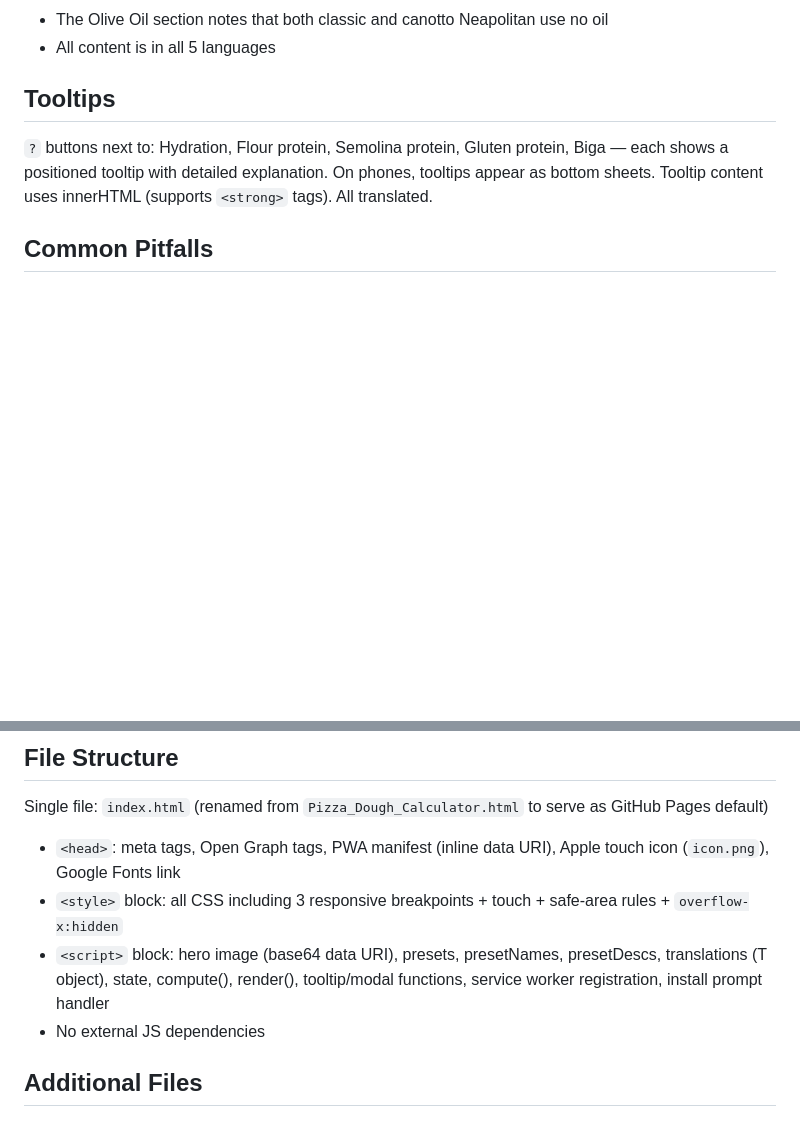
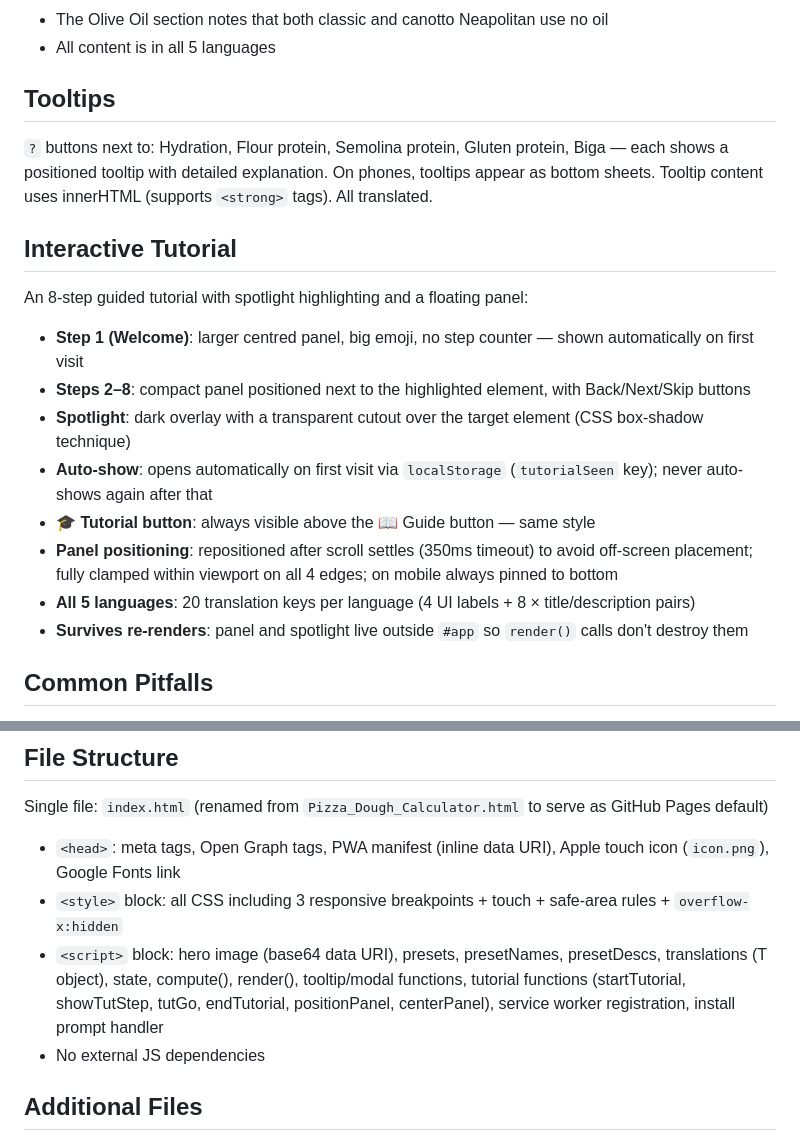
Before and after one commit to rigolini/Pizza-Dough-Calculator, a Markdown page: CLAUDE.md, 2 parts joined by grey strips. Rendered like a GitHub page; blank space fills up the shorter version.

Commit message:
Update CLAUDE.md with tutorial documentation

```diff
--- a/CLAUDE.md
+++ b/CLAUDE.md
@@ -117,6 +117,18 @@ Opened via a prominent button. Contains:
 
 `?` buttons next to: Hydration, Flour protein, Semolina protein, Gluten protein, Biga — each shows a positioned tooltip with detailed explanation. On phones, tooltips appear as bottom sheets. Tooltip content uses innerHTML (supports `<strong>` tags). All translated.
 
+## Interactive Tutorial
+
+An 8-step guided tutorial with spotlight highlighting and a floating panel:
+- **Step 1 (Welcome)**: larger centred panel, big emoji, no step counter — shown automatically on first visit
+- **Steps 2–8**: compact panel positioned next to the highlighted element, with Back/Next/Skip buttons
+- **Spotlight**: dark overlay with a transparent cutout over the target element (CSS box-shadow technique)
+- **Auto-show**: opens automatically on first visit via `localStorage` (`tutorialSeen` key); never auto-shows again after that
+- **🎓 Tutorial button**: always visible above the 📖 Guide button — same style
+- **Panel positioning**: repositioned after scroll settles (350ms timeout) to avoid off-screen placement; fully clamped within viewport on all 4 edges; on mobile always pinned to bottom
+- **All 5 languages**: 20 translation keys per language (4 UI labels + 8 × title/description pairs)
+- **Survives re-renders**: panel and spotlight live outside `#app` so `render()` calls don't destroy them
+
 ## Common Pitfalls
 
 - **Single-quoted JS strings**: the translation values use single quotes. Be careful with apostrophes in text (e.g. `won't` must be `won\\'t`). The guide sections use backtick template literals where apostrophes are safe.
@@ -131,7 +143,7 @@ Opened via a prominent button. Contains:
 Single file: `index.html` (renamed from `Pizza_Dough_Calculator.html` to serve as GitHub Pages default)
 - `<head>`: meta tags, Open Graph tags, PWA manifest (inline data URI), Apple touch icon (`icon.png`), Google Fonts link
 - `<style>` block: all CSS including 3 responsive breakpoints + touch + safe-area rules + `overflow-x:hidden`
-- `<script>` block: hero image (base64 data URI), presets, presetNames, presetDescs, translations (T object), state, compute(), render(), tooltip/modal functions, service worker registration, install prompt handler
+- `<script>` block: hero image (base64 data URI), presets, presetNames, presetDescs, translations (T object), state, compute(), render(), tooltip/modal functions, tutorial functions (startTutorial, showTutStep, tutGo, endTutorial, positionPanel, centerPanel), service worker registration, install prompt handler
 - No external JS dependencies
 
 ## Additional Files
```
